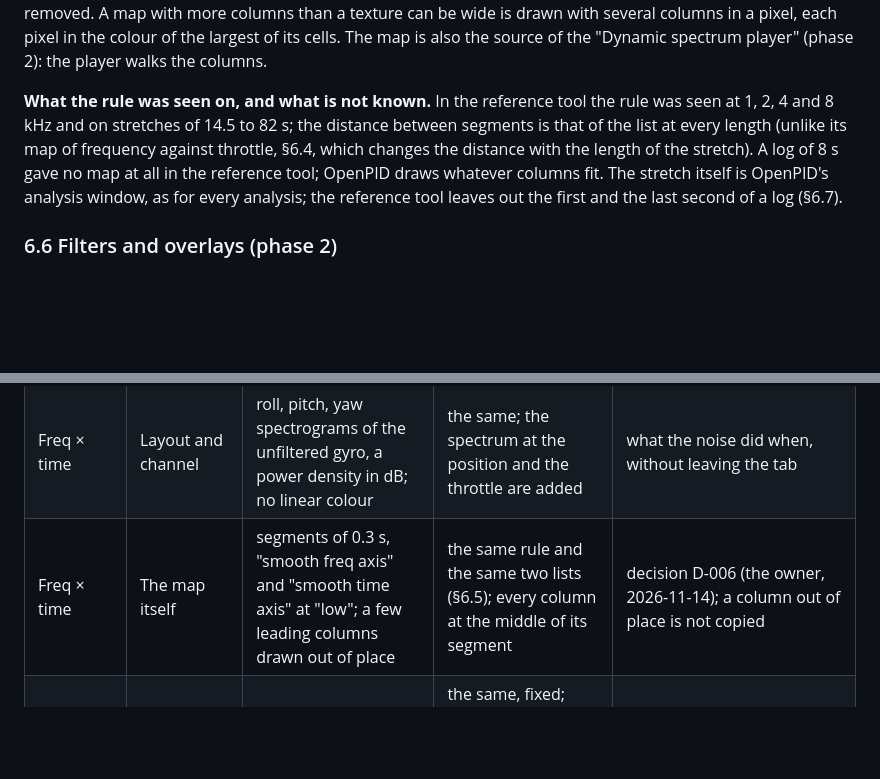
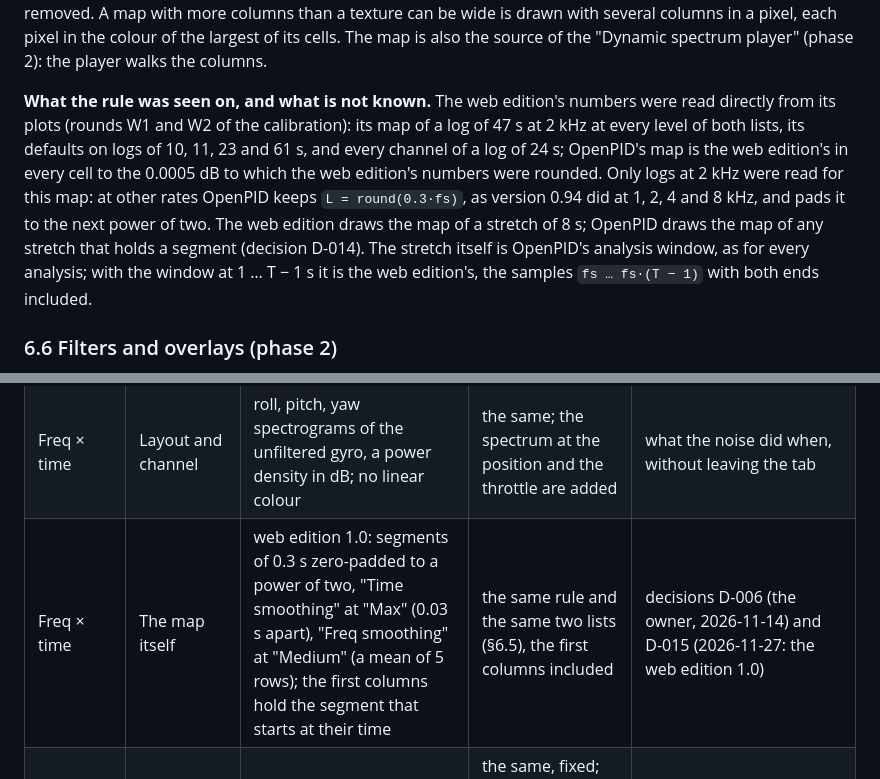
Before and after one commit to Rufics/OpenPID, a Markdown page: docs/DESIGN.md, 2 parts joined by grey strips. Drawn GitHub-style; blank space fills up the shorter version.

```diff
--- a/docs/DESIGN.md
+++ b/docs/DESIGN.md
@@ -376,7 +377,7 @@ The result (`StftOutput`) is `Grid2D { x: time of the middle of each segment, y:
 
 **What the tab adds** (the Freq × time tab, `time_tab.rs`), none of which changes a number of the map: the spectrum at the player's position beside each row and the throttle under the rows (§6.7); an automatic colour scale (the 30th and the 99.5th percentile of the decibels above 20 Hz) or two typed ends as a choice beside the fixed scale; "Max frequency". The map is in decibels by definition, so the tab has no linear colour (the reference tool has none either); the switch between decibels and a linear colour that the tab had before D-006 is removed. A map with more columns than a texture can be wide is drawn with several columns in a pixel, each pixel in the colour of the largest of its cells. The map is also the source of the "Dynamic spectrum player" (phase 2): the player walks the columns.
 
-**What the rule was seen on, and what is not known.** In the reference tool the rule was seen at 1, 2, 4 and 8 kHz and on stretches of 14.5 to 82 s; the distance between segments is that of the list at every length (unlike its map of frequency against throttle, §6.4, which changes the distance with the length of the stretch). A log of 8 s gave no map at all in the reference tool; OpenPID draws whatever columns fit. The stretch itself is OpenPID's analysis window, as for every analysis; the reference tool leaves out the first and the last second of a log (§6.7).
+**What the rule was seen on, and what is not known.** The web edition's numbers were read directly from its plots (rounds W1 and W2 of the calibration): its map of a log of 47 s at 2 kHz at every level of both lists, its defaults on logs of 10, 11, 23 and 61 s, and every channel of a log of 24 s; OpenPID's map is the web edition's in every cell to the 0.0005 dB to which the web edition's numbers were rounded. Only logs at 2 kHz were read for this map: at other rates OpenPID keeps `L = round(0.3·fs)`, as version 0.94 did at 1, 2, 4 and 8 kHz, and pads it to the next power of two. The web edition draws the map of a stretch of 8 s; OpenPID draws the map of any stretch that holds a segment (decision D-014). The stretch itself is OpenPID's analysis window, as for every analysis; with the window at 1 … T − 1 s it is the web edition's, the samples `fs … fs·(T − 1)` with both ends included.
 
 ### 6.6 Filters and overlays (phase 2)
 
@@ -411,7 +412,7 @@ What the reference tool shows by default, from the owner's PIDtoolbox Pro v0.9 s
 | Freq × throttle | Colour map | MATLAB "hot" (black, red, yellow, white) | Blackbox Explorer's black, red, white; a colour-blind safe option | the owner's choice (docs/design/plot-colours) |
 | Freq × throttle | Colour limit | not recorded | automatic, one scale per log | two logs of different noise each keep their contrast |
 | Freq × time | Layout and channel | roll, pitch, yaw spectrograms of the unfiltered gyro, a power density in dB; no linear colour | the same; the spectrum at the position and the throttle are added | what the noise did when, without leaving the tab |
-| Freq × time | The map itself | segments of 0.3 s, "smooth freq axis" and "smooth time axis" at "low"; a few leading columns drawn out of place | the same rule and the same two lists (§6.5); every column at the middle of its segment | decision D-006 (the owner, 2026-11-14); a column out of place is not copied |
+| Freq × time | The map itself | web edition 1.0: segments of 0.3 s zero-padded to a power of two, "Time smoothing" at "Max" (0.03 s apart), "Freq smoothing" at "Medium" (a mean of 5 rows); the first columns hold the segment that starts at their time | the same rule and the same two lists (§6.5), the first columns included | decisions D-006 (the owner, 2026-11-14) and D-015 (2026-11-27: the web edition 1.0) |
 | Freq × time | Colour range | Z min −30, Z max 10 dB | the same, fixed; automatic (the 30th and 99.5th percentile of the dB values above 20 Hz) or two typed ends as a choice | a fixed scale reads alike on every log; the automatic one keeps the contrast of a quiet log |
 | Freq × time | Frequency axis | to half the log rate | the same; "Max frequency" lowers the top | the noise of interest is often below 500 Hz |
 | Log viewer | Rows | roll, pitch, yaw at ± 500 °/s, throttle and motors in a row of their own | the same; "Y scale ±" in the panel | same |
```
Also changed, not shown: other parts of docs/DESIGN.md (+12 -11 lines), docs/USER-GUIDE.md (+23 -19 lines), docs/screenshots/time.png, 1 other file.
